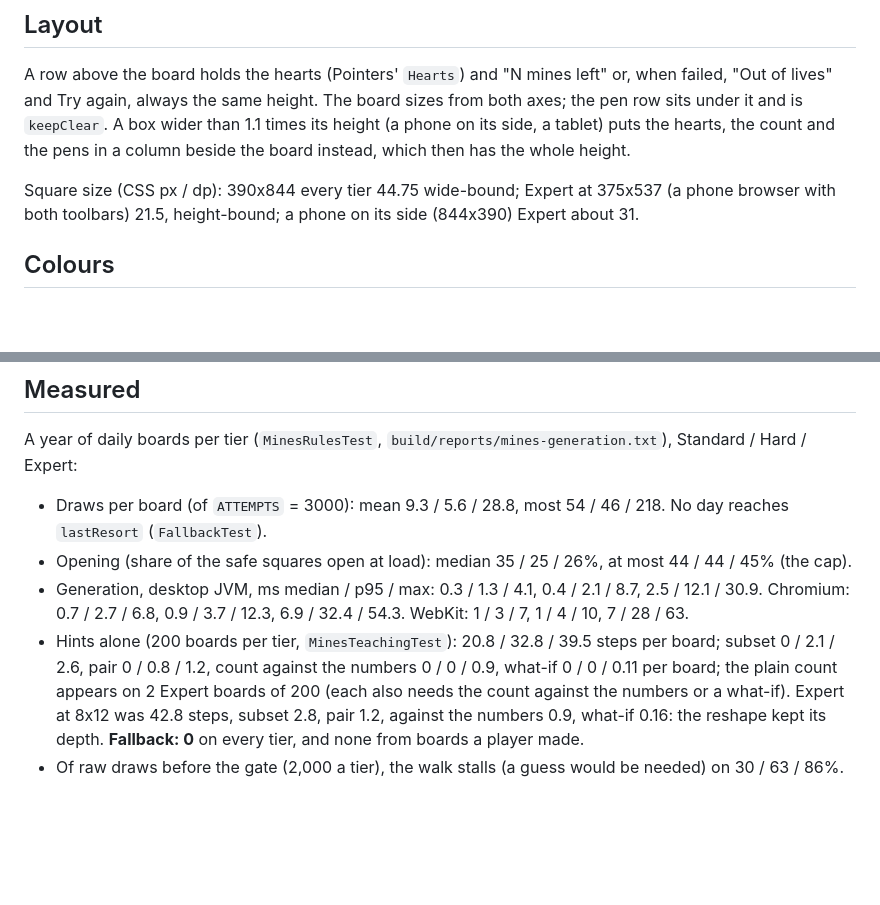
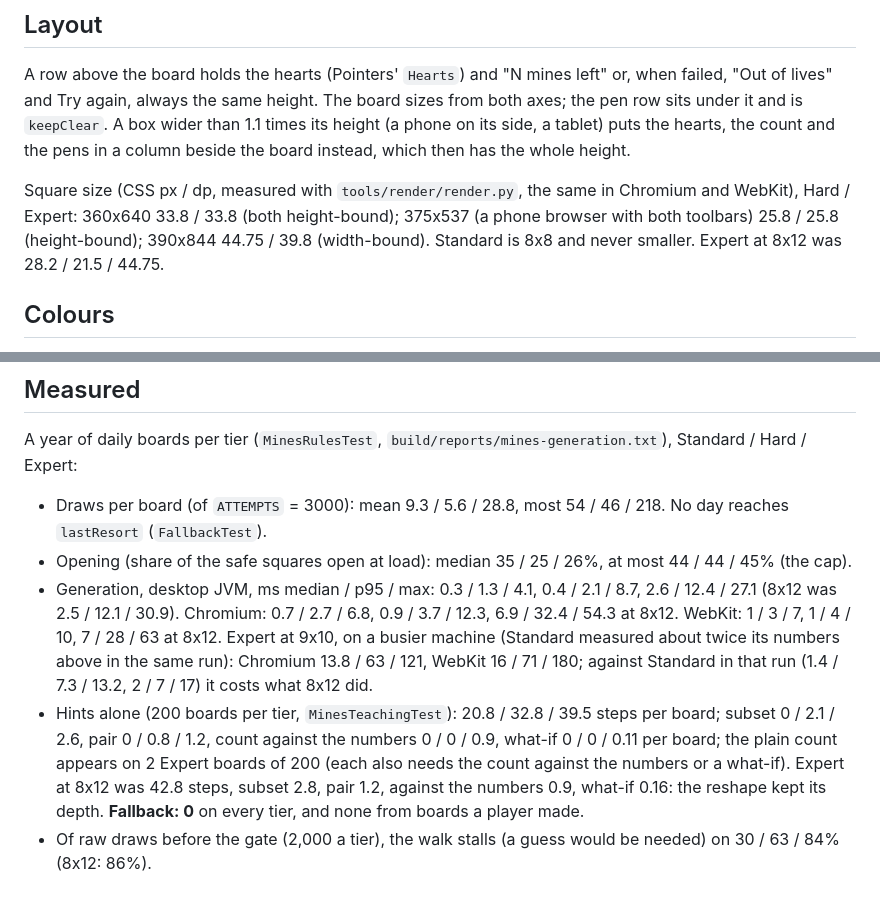
Before and after one commit to joebywan/daybook, a Markdown page: docs/MINES_SPEC.md, 2 parts joined by grey strips. GitHub-like rendering; blank space fills up the shorter version.

Commit message:
Mines spec: measured square sizes and generation at 9x10

```diff
--- a/docs/MINES_SPEC.md
+++ b/docs/MINES_SPEC.md
@@ -108,8 +108,9 @@ again, always the same height. The board sizes from both axes; the pen row sits
 than 1.1 times its height (a phone on its side, a tablet) puts the hearts, the count and the pens in a column beside the
 board instead, which then has the whole height.
 
-Square size (CSS px / dp): 390x844 every tier 44.75 wide-bound; Expert at 375x537 (a phone browser with both toolbars)
-21.5, height-bound; a phone on its side (844x390) Expert about 31.
+Square size (CSS px / dp, measured with `tools/render/render.py`, the same in Chromium and WebKit), Hard / Expert:
+360x640 33.8 / 33.8 (both height-bound); 375x537 (a phone browser with both toolbars) 25.8 / 25.8 (height-bound);
+390x844 44.75 / 39.8 (width-bound). Standard is 8x8 and never smaller. Expert at 8x12 was 28.2 / 21.5 / 44.75.
 
 ## Colours
 
@@ -143,11 +144,13 @@ A year of daily boards per tier (`MinesRulesTest`, `build/reports/mines-generati
 
 - Draws per board (of `ATTEMPTS` = 3000): mean 9.3 / 5.6 / 28.8, most 54 / 46 / 218. No day reaches `lastResort` (`FallbackTest`).
 - Opening (share of the safe squares open at load): median 35 / 25 / 26%, at most 44 / 44 / 45% (the cap).
-- Generation, desktop JVM, ms median / p95 / max: 0.3 / 1.3 / 4.1, 0.4 / 2.1 / 8.7, 2.5 / 12.1 / 30.9. Chromium: 0.7 / 2.7 / 6.8,
-  0.9 / 3.7 / 12.3, 6.9 / 32.4 / 54.3. WebKit: 1 / 3 / 7, 1 / 4 / 10, 7 / 28 / 63.
+- Generation, desktop JVM, ms median / p95 / max: 0.3 / 1.3 / 4.1, 0.4 / 2.1 / 8.7, 2.6 / 12.4 / 27.1 (8x12 was 2.5 / 12.1 / 30.9).
+  Chromium: 0.7 / 2.7 / 6.8, 0.9 / 3.7 / 12.3, 6.9 / 32.4 / 54.3 at 8x12. WebKit: 1 / 3 / 7, 1 / 4 / 10, 7 / 28 / 63 at 8x12.
+  Expert at 9x10, on a busier machine (Standard measured about twice its numbers above in the same run): Chromium 13.8 / 63 / 121,
+  WebKit 16 / 71 / 180; against Standard in that run (1.4 / 7.3 / 13.2, 2 / 7 / 17) it costs what 8x12 did.
 - Hints alone (200 boards per tier, `MinesTeachingTest`): 20.8 / 32.8 / 39.5 steps per board; subset 0 / 2.1 / 2.6, pair 0 / 0.8 / 1.2,
   count against the numbers 0 / 0 / 0.9, what-if 0 / 0 / 0.11 per board; the plain count appears on 2 Expert boards of 200 (each also
   needs the count against the numbers or a what-if). Expert at 8x12 was 42.8 steps, subset 2.8, pair 1.2, against the numbers 0.9,
   what-if 0.16: the reshape kept its depth.
   **Fallback: 0** on every tier, and none from boards a player made.
-- Of raw draws before the gate (2,000 a tier), the walk stalls (a guess would be needed) on 30 / 63 / 86%.
+- Of raw draws before the gate (2,000 a tier), the walk stalls (a guess would be needed) on 30 / 63 / 84% (8x12: 86%).
```
